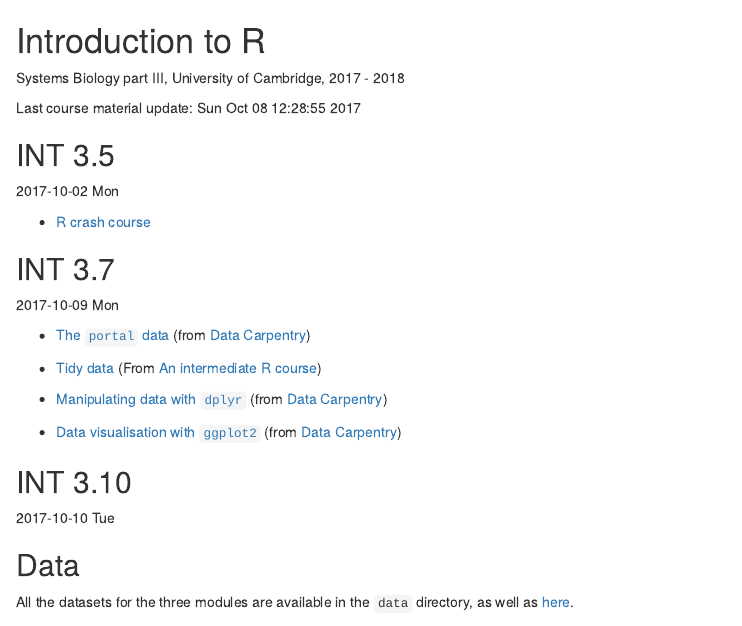
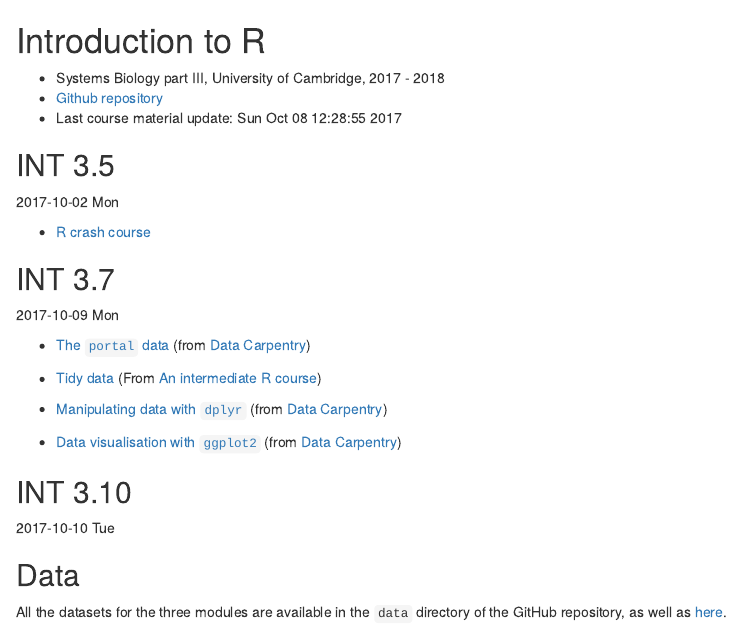
Before and after one commit to cwy20030/R-intro-CSBC-partIII, an R Markdown document (README.Rmd): the page in a window 1100 px wide, from its top. Rendered offline with R 4.5, knitr and Pandoc, with nearby package versions; common packages that the code uses without loading them are loaded.

Commit message:
fix data.zip link

```diff
--- a/README.Rmd
+++ b/README.Rmd
@@ -1,9 +1,9 @@
 
 # Introduction to R
 
-Systems Biology part III, University of Cambridge, 2017 - 2018
-
-Last course material update: `r date()`
+- Systems Biology part III, University of Cambridge, 2017 - 2018
+- [Github repository](https://github.com/lgatto/R-intro-CSBC-partIII)
+- Last course material update: `r date()`
 
 ## INT 3.5
 
@@ -34,4 +34,5 @@ Last course material update: `r date()`
 ## Data
 
 All the datasets for the three modules are available in the `data`
-directory, as well as [here](./data/zip).
+directory of the GitHub repository, as well as
+[here](https://github.com/lgatto/R-intro-CSBC-partIII/blob/master/data.zip?raw=true).
```
